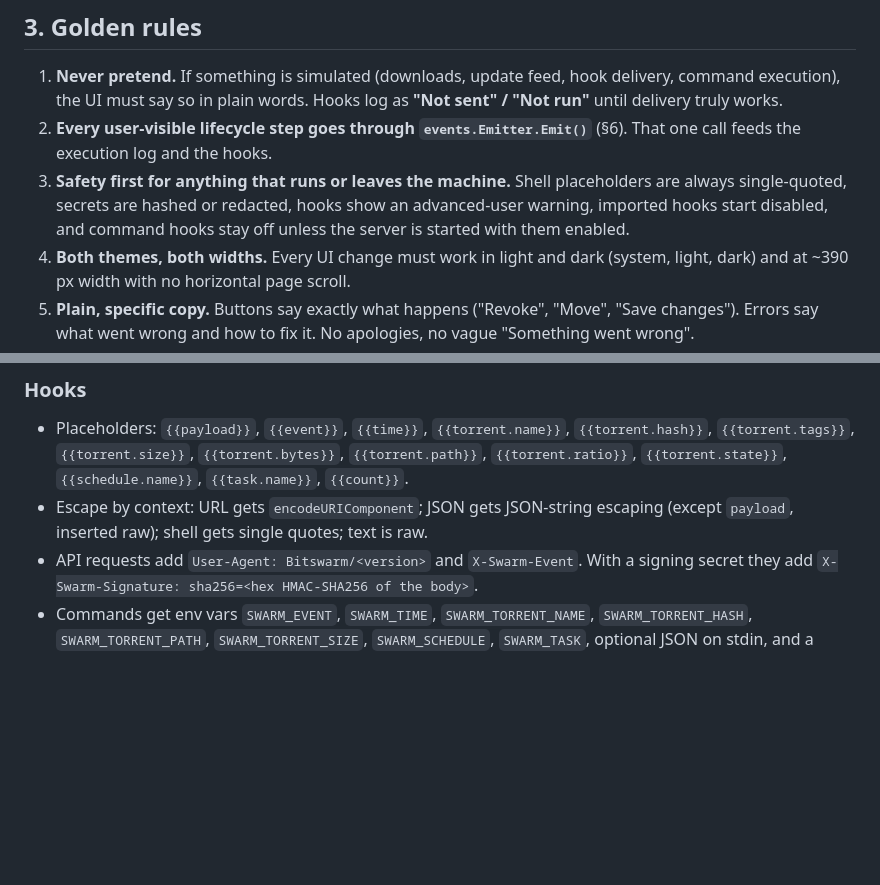
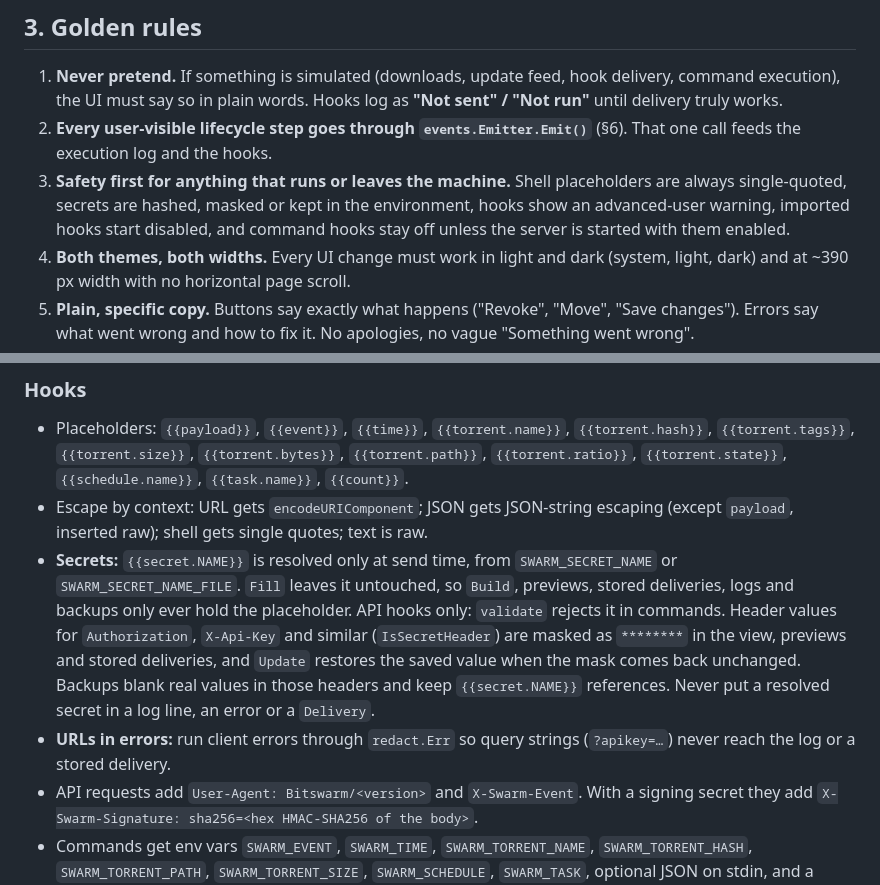
Before and after one commit to bitswarm-dev/bitswarm, a Markdown page: CLAUDE.md, 2 parts joined by grey strips. Drawn GitHub-style; blank space fills up the shorter version.

```diff
--- a/CLAUDE.md
+++ b/CLAUDE.md
@@ -60,7 +60,7 @@ Known gaps (all disclosed in the UI):
 
 1. **Never pretend.** If something is simulated (downloads, update feed, hook delivery, command execution), the UI must say so in plain words. Hooks log as **"Not sent" / "Not run"** until delivery truly works.
 2. **Every user-visible lifecycle step goes through `events.Emitter.Emit()`** (§6). That one call feeds the execution log and the hooks.
-3. **Safety first for anything that runs or leaves the machine.** Shell placeholders are always single-quoted, secrets are hashed or redacted, hooks show an advanced-user warning, imported hooks start disabled, and command hooks stay off unless the server is started with them enabled.
+3. **Safety first for anything that runs or leaves the machine.** Shell placeholders are always single-quoted, secrets are hashed, masked or kept in the environment, hooks show an advanced-user warning, imported hooks start disabled, and command hooks stay off unless the server is started with them enabled.
 4. **Both themes, both widths.** Every UI change must work in light and dark (system, light, dark) and at ~390 px width with no horizontal page scroll.
 5. **Plain, specific copy.** Buttons say exactly what happens ("Revoke", "Move", "Save changes"). Errors say what went wrong and how to fix it. No apologies, no vague "Something went wrong".
 6. **Reuse the existing look.** `dashboard/src/styles/global.css` holds the shared CSS. Use its class names (`.row`, `.fbtn`, `.pill`, `.sched`, `.rule`, `.modal`, `.menu`, …) before inventing new ones, and keep colors as tokens.
@@ -162,6 +162,8 @@ Every event in the table is emitted today. Use `Logger.Add(level, source, messag
 
 - Placeholders: `{{payload}}`, `{{event}}`, `{{time}}`, `{{torrent.name}}`, `{{torrent.hash}}`, `{{torrent.tags}}`, `{{torrent.size}}`, `{{torrent.bytes}}`, `{{torrent.path}}`, `{{torrent.ratio}}`, `{{torrent.state}}`, `{{schedule.name}}`, `{{task.name}}`, `{{count}}`.
 - Escape by context: URL gets `encodeURIComponent`; JSON gets JSON-string escaping (except `payload`, inserted raw); shell gets single quotes; text is raw.
+- **Secrets:** `{{secret.NAME}}` is resolved only at send time, from `SWARM_SECRET_NAME` or `SWARM_SECRET_NAME_FILE`. `Fill` leaves it untouched, so `Build`, previews, stored deliveries, logs and backups only ever hold the placeholder. API hooks only: `validate` rejects it in commands. Header values for `Authorization`, `X-Api-Key` and similar (`IsSecretHeader`) are masked as `********` in the view, previews and stored deliveries, and `Update` restores the saved value when the mask comes back unchanged. Backups blank real values in those headers and keep `{{secret.NAME}}` references. Never put a resolved secret in a log line, an error or a `Delivery`.
+- **URLs in errors:** run client errors through `redact.Err` so query strings (`?apikey=…`) never reach the log or a stored delivery.
 - API requests add `User-Agent: Bitswarm/<version>` and `X-Swarm-Event`. With a signing secret they add `X-Swarm-Signature: sha256=<hex HMAC-SHA256 of the body>`.
 - Commands get env vars `SWARM_EVENT`, `SWARM_TIME`, `SWARM_TORRENT_NAME`, `SWARM_TORRENT_HASH`, `SWARM_TORRENT_PATH`, `SWARM_TORRENT_SIZE`, `SWARM_SCHEDULE`, `SWARM_TASK`, optional JSON on stdin, and a timeout.
 - **Never** interpolate a placeholder into a shell command without single-quoting it. A torrent name like `x'; rm -rf ~ #` must arrive as one literal argument.
```
Also changed, not shown: README.md (+42 -4 lines), SECURITY.md (+3 -0 lines), docs/screenshots/hooks-api-email.png.
